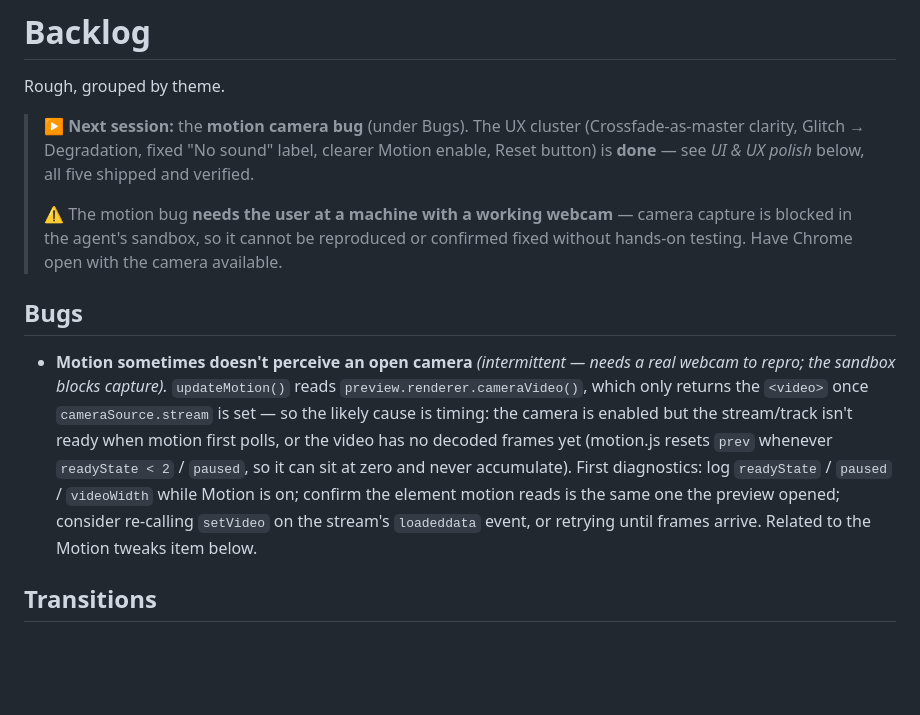
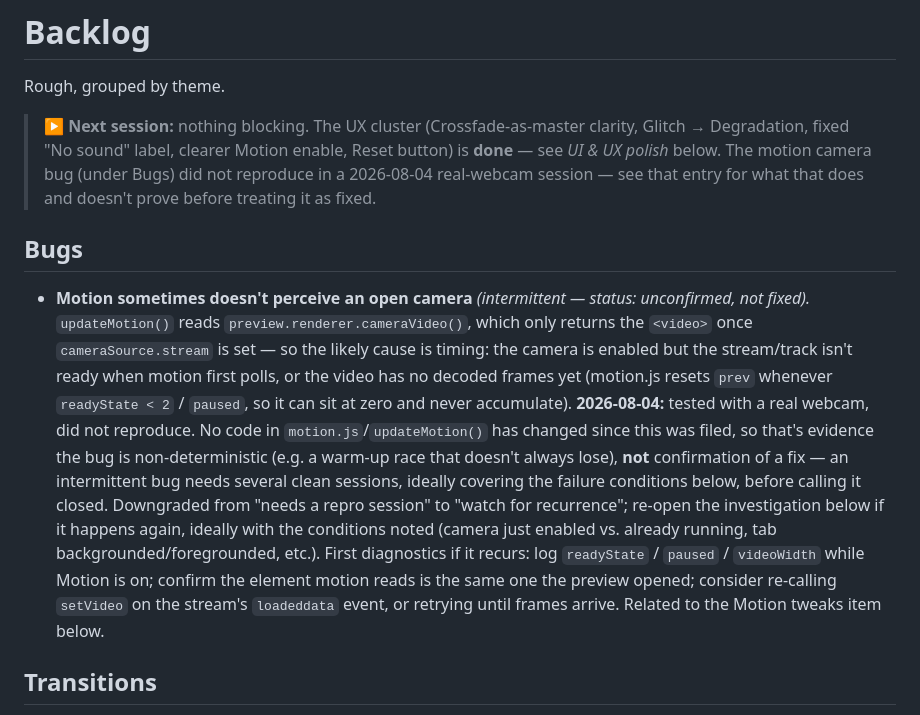
Before and after one commit to luispsalas/live-visuals, a Markdown page: BACKLOG.md, the part around the change. GitHub-like rendering; blank space fills up the shorter version.

Commit message:
Backlog: record real-webcam test result for the motion bug
Did not reproduce in a 2026-08-04 session, but no motion.js code changed
since it was filed -- noted as unconfirmed/non-deterministic evidence,
not a fix, since it was already known to be intermittent.

Co-Authored-By: Claude Sonnet 5 <noreply@anthropic.com>

```diff
--- a/BACKLOG.md
+++ b/BACKLOG.md
@@ -2,26 +2,31 @@
 
 Rough, grouped by theme.
 
-> **▶ Next session:** the **motion camera bug** (under Bugs). The UX cluster
-> (Crossfade-as-master clarity, Glitch → Degradation, fixed "No sound" label, clearer
-> Motion enable, Reset button) is **done** — see *UI & UX polish* below, all five
-> shipped and verified.
->
-> ⚠️ The motion bug **needs the user at a machine with a working webcam** — camera
-> capture is blocked in the agent's sandbox, so it cannot be reproduced or confirmed
-> fixed without hands-on testing. Have Chrome open with the camera available.
+> **▶ Next session:** nothing blocking. The UX cluster (Crossfade-as-master clarity,
+> Glitch → Degradation, fixed "No sound" label, clearer Motion enable, Reset button)
+> is **done** — see *UI & UX polish* below. The motion camera bug (under Bugs) did
+> not reproduce in a 2026-08-04 real-webcam session — see that entry for what that
+> does and doesn't prove before treating it as fixed.
 
 ## Bugs
-- **Motion sometimes doesn't perceive an open camera** *(intermittent — needs a real
-  webcam to repro; the sandbox blocks capture).* `updateMotion()` reads
-  `preview.renderer.cameraVideo()`, which only returns the `<video>` once
-  `cameraSource.stream` is set — so the likely cause is timing: the camera is enabled
-  but the stream/track isn't ready when motion first polls, or the video has no decoded
-  frames yet (motion.js resets `prev` whenever `readyState < 2` / `paused`, so it can
-  sit at zero and never accumulate). First diagnostics: log `readyState` / `paused` /
-  `videoWidth` while Motion is on; confirm the element motion reads is the same one the
-  preview opened; consider re-calling `setVideo` on the stream's `loadeddata` event, or
-  retrying until frames arrive. Related to the Motion tweaks item below.
+- **Motion sometimes doesn't perceive an open camera** *(intermittent — status:
+  unconfirmed, not fixed).* `updateMotion()` reads `preview.renderer.cameraVideo()`,
+  which only returns the `<video>` once `cameraSource.stream` is set — so the likely
+  cause is timing: the camera is enabled but the stream/track isn't ready when motion
+  first polls, or the video has no decoded frames yet (motion.js resets `prev` whenever
+  `readyState < 2` / `paused`, so it can sit at zero and never accumulate).
+  **2026-08-04:** tested with a real webcam, did not reproduce. No code in
+  `motion.js`/`updateMotion()` has changed since this was filed, so that's evidence the
+  bug is non-deterministic (e.g. a warm-up race that doesn't always lose), **not**
+  confirmation of a fix — an intermittent bug needs several clean sessions, ideally
+  covering the failure conditions below, before calling it closed. Downgraded from
+  "needs a repro session" to "watch for recurrence"; re-open the investigation below if
+  it happens again, ideally with the conditions noted (camera just enabled vs. already
+  running, tab backgrounded/foregrounded, etc.).
+  First diagnostics if it recurs: log `readyState` / `paused` / `videoWidth` while
+  Motion is on; confirm the element motion reads is the same one the preview opened;
+  consider re-calling `setVideo` on the stream's `loadeddata` event, or retrying until
+  frames arrive. Related to the Motion tweaks item below.
 
 ## Transitions
 - **Preset crossfade** — a short, tempo-aware dissolve between the outgoing and
```
